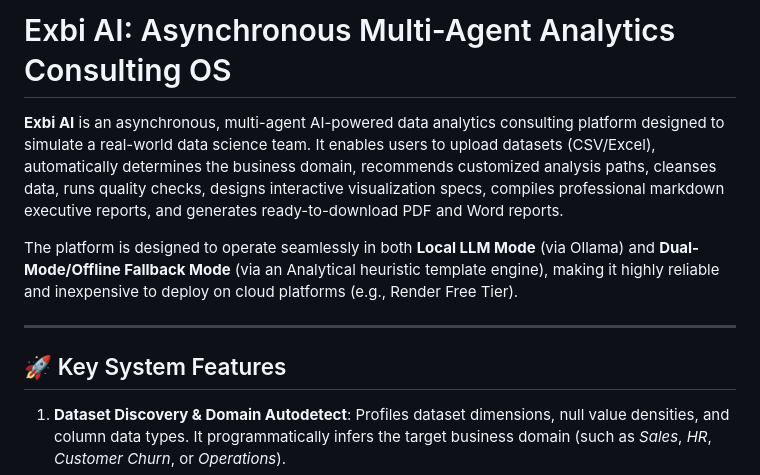
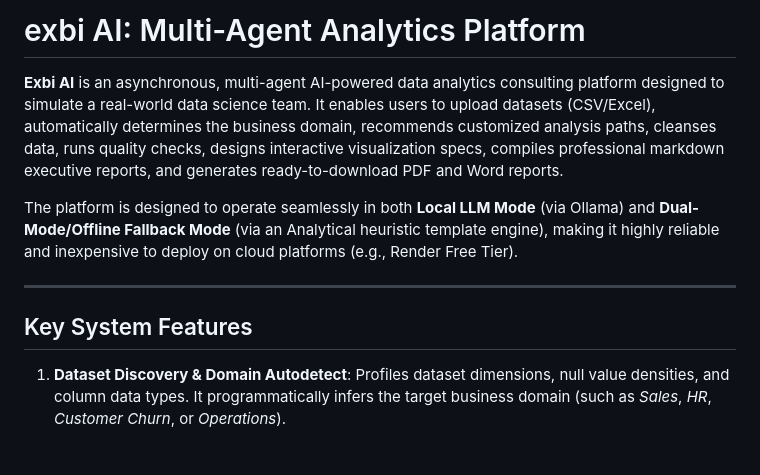
Before and after one commit to amaldev-data/exbi-ai, a Markdown page: README.md, the part around one of its changes. Drawn GitHub-style; blank space fills up the shorter version.

```diff
--- a/README.md
+++ b/README.md
@@ -1,4 +1,4 @@
-# Exbi AI: Asynchronous Multi-Agent Analytics Consulting OS
+# exbi AI: Multi-Agent Analytics Platform
 
 **Exbi AI** is an asynchronous, multi-agent AI-powered data analytics consulting platform designed to simulate a real-world data science team. It enables users to upload datasets (CSV/Excel), automatically determines the business domain, recommends customized analysis paths, cleanses data, runs quality checks, designs interactive visualization specs, compiles professional markdown executive reports, and generates ready-to-download PDF and Word reports.
 
@@ -6,7 +6,7 @@ The platform is designed to operate seamlessly in both **Local LLM Mode** (via O
 
 ---
 
-## 🚀 Key System Features
+##  Key System Features
 
 1. **Dataset Discovery & Domain Autodetect**: Profiles dataset dimensions, null value densities, and column data types. It programmatically infers the target business domain (such as *Sales*, *HR*, *Customer Churn*, or *Operations*).
 2. **Requirements Recommendation**: Dynamically generates tailored analytical roadmaps matching the identified business domain.
```
Also changed, not shown: other parts of README.md (+6 -59 lines).
